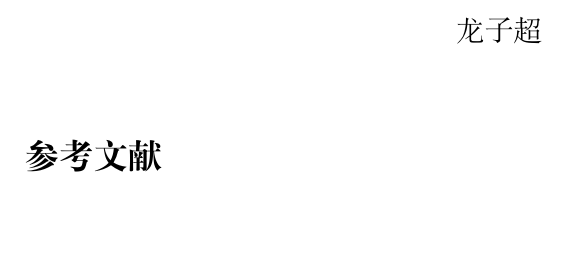
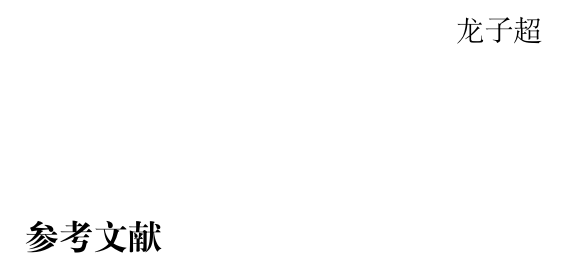
Before and after one commit to ZichaoLong/zlong-vim-config, a LaTeX document (ftplugin/tex/template/Template.tex): part of the page, cut so that both start at the same text. Compiled offline with XeLaTeX.

Commit message:
更新 tex 模板

```diff
--- a/ftplugin/tex/template/Template.tex
+++ b/ftplugin/tex/template/Template.tex
@@ -9,13 +9,14 @@
 \usepackage{graphicx,wrapfig,multirow,diagbox,caption,subcaption}
 \usepackage{verbatim,algpseudocode}
 \usepackage[boxruled]{algorithm2e}
-\usepackage{url,natbib,bm}
+\usepackage{url,natbib,bm,titling}
 \bibliographystyle{abbrvnat}
 \setcitestyle{open={(},authoryear,close={)}}
 \listfiles
 \input{initialset.tex}
 \linespread{1.5}
 \author{龙子超}
+%\setlength{\droptitle}{-10em}
 \title{{\heiti {\zihao{3} }}}
 \date{}
 \begin{document}
```
Also changed, not shown: 1 other file.
